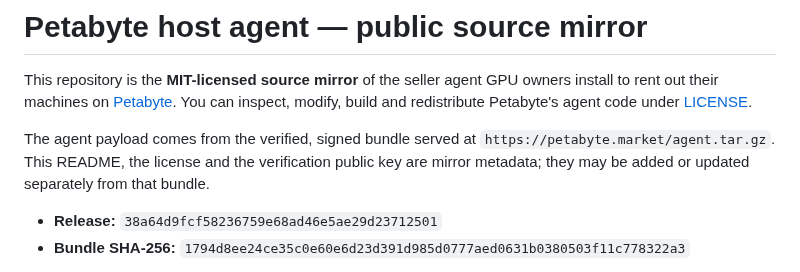
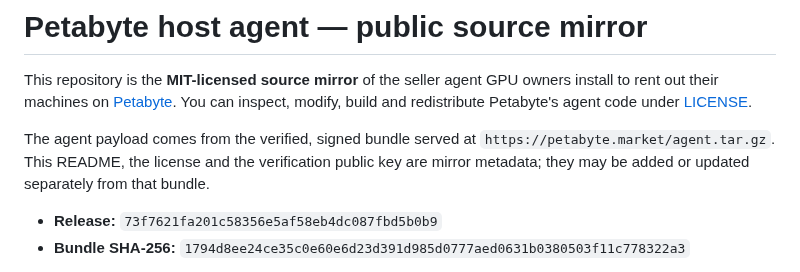
Before and after one commit to petabyte-cloud/petabyte-host-agent, a Markdown page: README.md, the part around the change. Rendered like a GitHub page.

Commit message:
Release 73f7621fa201 — agent.tar.gz sha256 1794d8ee24ce35c0e60e6d23d391d985d0777aed0631b0380503f11c778322a3

```diff
--- a/README.md
+++ b/README.md
@@ -8,7 +8,7 @@ The agent payload comes from the verified, signed bundle served at
 `https://petabyte.market/agent.tar.gz`. This README, the license and the verification public
 key are mirror metadata; they may be added or updated separately from that bundle.
 
-- **Release:** `38a64d9fcf58236759e68ad46e5ae29d23712501`
+- **Release:** `73f7621fa201c58356e5af58eb4dc087fbd5b0b9`
 - **Bundle SHA-256:** `1794d8ee24ce35c0e60e6d23d391d985d0777aed0631b0380503f11c778322a3`
 
 Hosts never install or update from this repository. The installer pins our release public key
```
